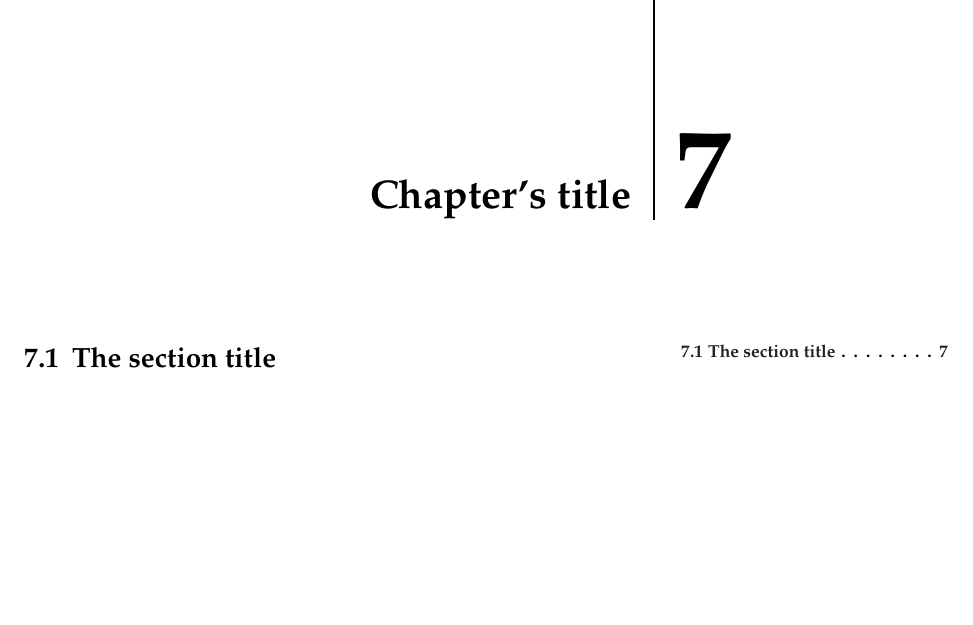
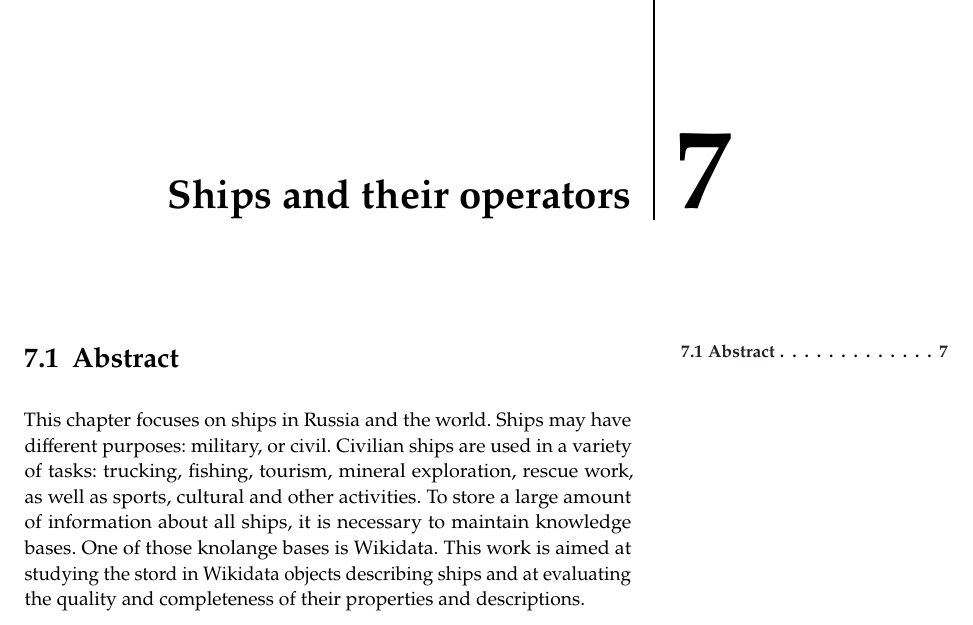
Before and after one commit to componavt/wd_book, a LaTeX thesis (en/mainka.tex, which reads en/chapters/ship.tex): part of page 15 of 49, cut at the place of the change, the shorter picture padded with empty space. Compiled offline with pdfLaTeX.

Commit message:
init en chapter

```diff
--- a/en/chapters/ship.tex
+++ b/en/chapters/ship.tex
@@ -1,5 +1,8 @@
 \setchapterpreamble[u]{\margintoc}
-\chapter{Chapter's title}
-\labch{the-label-of-your-title6}
+\chapter{Ships and their operators}
 
-\section{The section title}
+\labch{ships}
+
+\section{Abstract}
+
+This chapter focuses on ships in Russia and the world. Ships may have different purposes: military, or civil. Civilian ships are used in a variety of tasks: trucking, fishing, tourism, mineral exploration, rescue work, as well as sports, cultural and other activities. To store a large amount of information about all ships, it is necessary to maintain knowledge bases. One of those knolange bases is Wikidata. This work is aimed at studying the stord in Wikidata objects describing ships and at evaluating the quality and completeness of their properties and descriptions.
```
